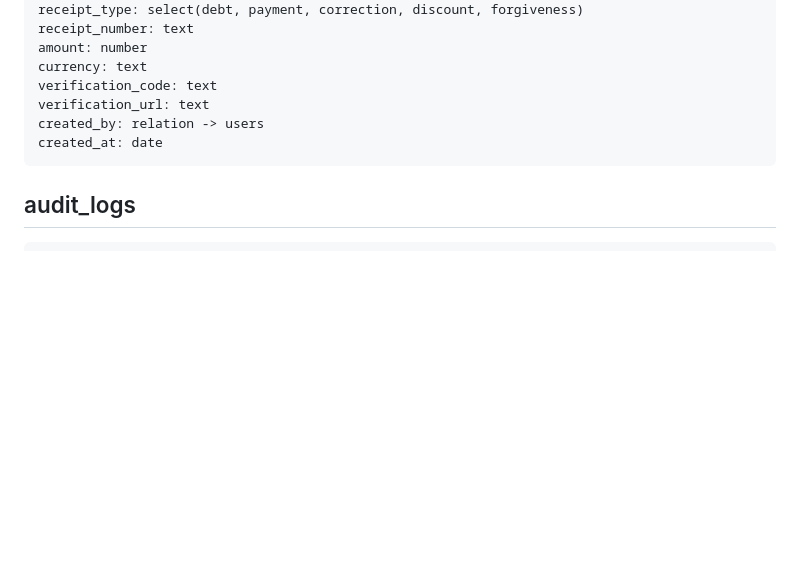
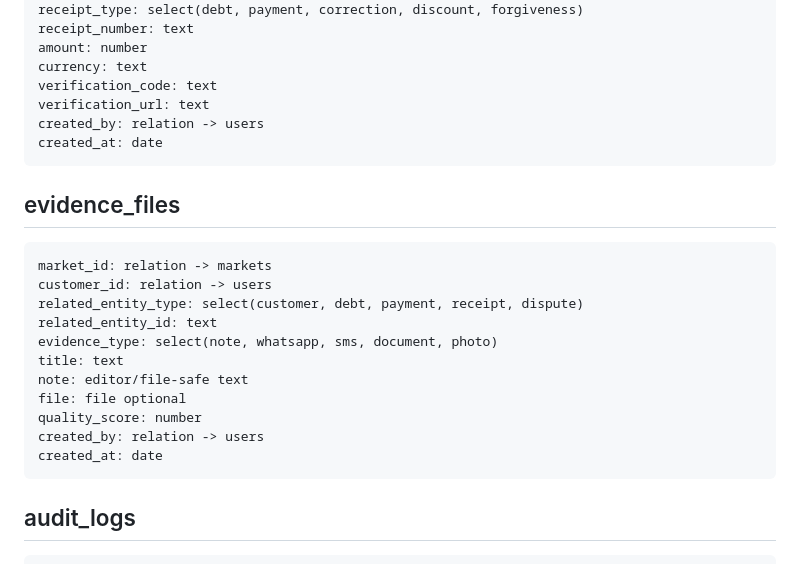
Before and after one commit to arambarzani07/ZhiroxAi33, a Markdown page: docs/POCKETBASE_SCHEMA.md, the part around the change. Rendered like a GitHub page; blank space fills up the shorter version.

Commit message:
Document evidence vault schema

````diff
--- a/docs/POCKETBASE_SCHEMA.md
+++ b/docs/POCKETBASE_SCHEMA.md
@@ -90,6 +90,22 @@ created_by: relation -> users
 created_at: date
 ```
 
+## evidence_files
+
+```text
+market_id: relation -> markets
+customer_id: relation -> users
+related_entity_type: select(customer, debt, payment, receipt, dispute)
+related_entity_id: text
+evidence_type: select(note, whatsapp, sms, document, photo)
+title: text
+note: editor/file-safe text
+file: file optional
+quality_score: number
+created_by: relation -> users
+created_at: date
+```
+
 ## audit_logs
 
 ```text
````
